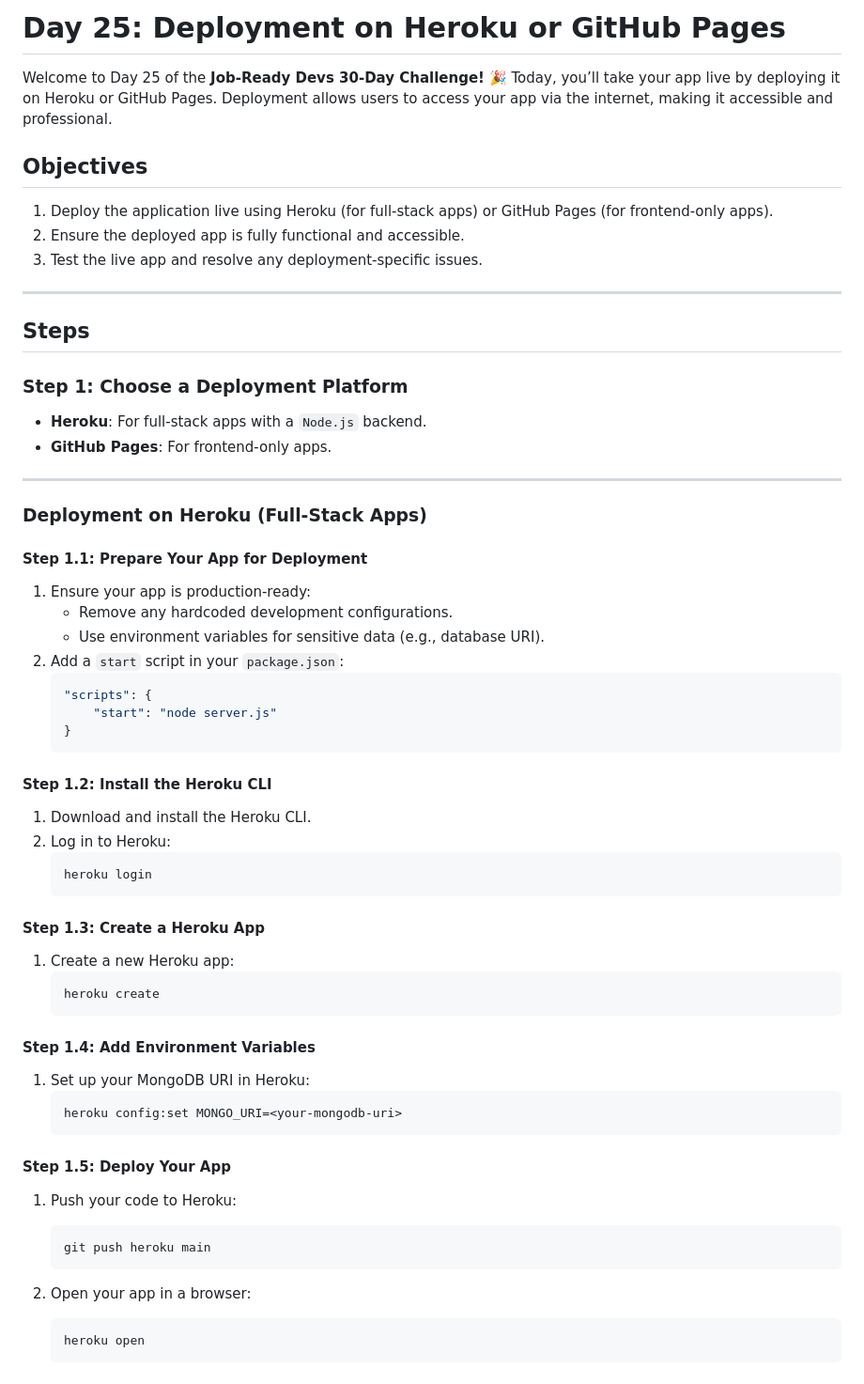
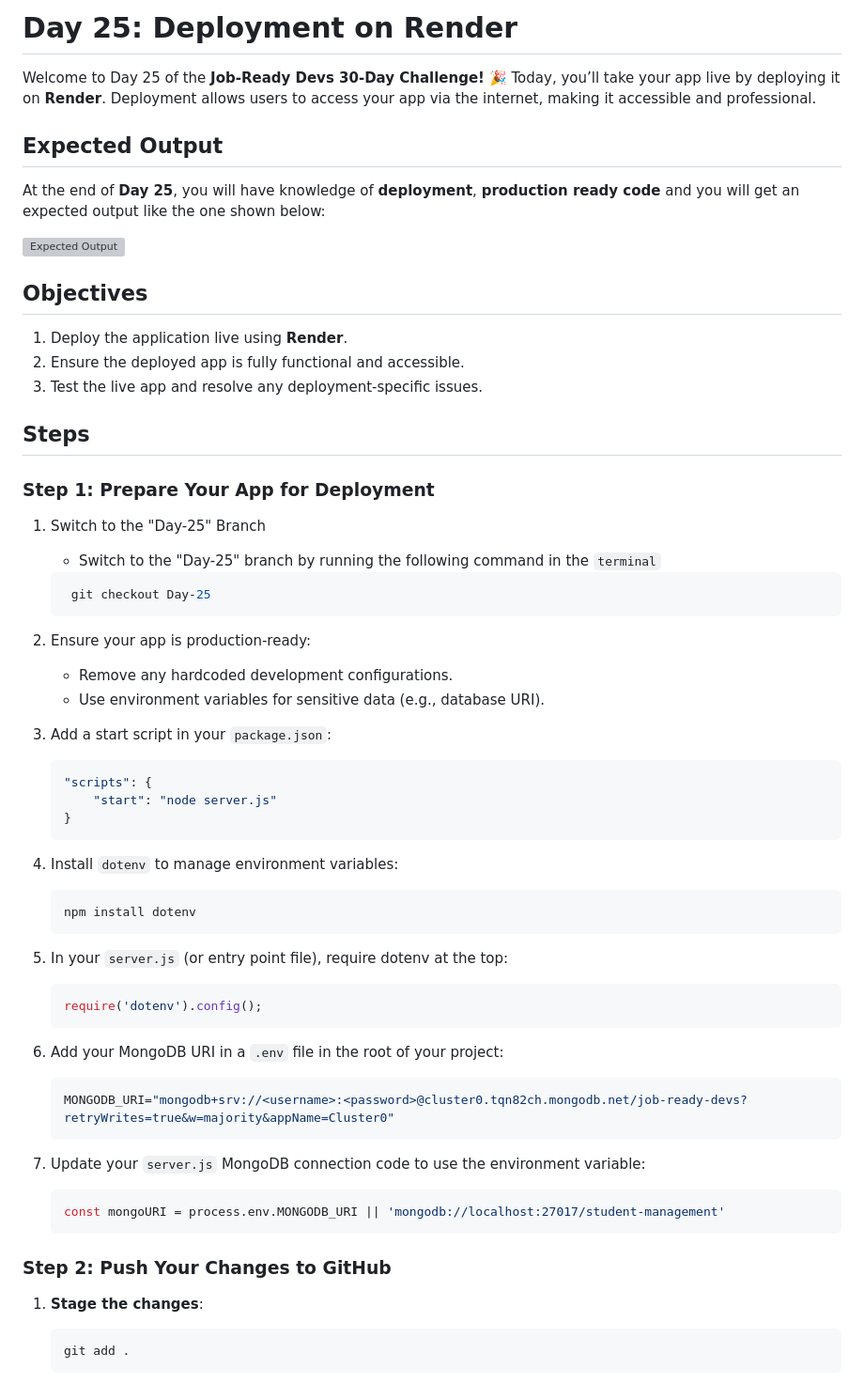
Before and after one commit to Teckas-Technologies/jobreadydevs-30days-challenge, a Markdown page: Readme.md, the part around one of its changes. Shown at 94% size. GitHub-like rendering; grey boxes are pictures that could not be loaded.

````diff
--- a/Readme.md
+++ b/Readme.md
@@ -1,62 +1,59 @@
-# Day 25: Deployment on Heroku or GitHub Pages
+# Day 25: Deployment on Render
 
-Welcome to Day 25 of the **Job-Ready Devs 30-Day Challenge!** 🎉 Today, you’ll take your app live by deploying it on Heroku or GitHub Pages. Deployment allows users to access your app via the internet, making it accessible and professional.
+Welcome to Day 25 of the **Job-Ready Devs 30-Day Challenge!** 🎉 Today, you’ll take your app live by deploying it on **Render**. Deployment allows users to access your app via the internet, making it accessible and professional.
+
+## Expected Output
+At the end of **Day 25**, you will have knowledge of **deployment**, **production ready code** and you will get an expected output like the one shown below:
+
+![Expected Output](https://gfxvsstorage.blob.core.windows.net/gfxvscontainer/Day25.png)
 
 ## Objectives
-1. Deploy the application live using Heroku (for full-stack apps) or GitHub Pages (for frontend-only apps).
+1. Deploy the application live using **Render**.
 2. Ensure the deployed app is fully functional and accessible.
 3. Test the live app and resolve any deployment-specific issues.
 
----
+## Steps
+### Step 1: Prepare Your App for Deployment
+1. Switch to the "Day-25" Branch
+    - Switch to the "Day-25" branch by running the following command in the `terminal`
+    ```bash
+     git checkout Day-25
+    ```
 
-## Steps
+2. Ensure your app is production-ready:
+    - Remove any hardcoded development configurations.
+    - Use environment variables for sensitive data (e.g., database URI).
 
-### Step 1: Choose a Deployment Platform
-- **Heroku**: For full-stack apps with a `Node.js` backend.
-- **GitHub Pages**: For frontend-only apps.
-
----
-
-### Deployment on Heroku (Full-Stack Apps)
-
-#### Step 1.1: Prepare Your App for Deployment
-1. Ensure your app is production-ready:
-   - Remove any hardcoded development configurations.
-   - Use environment variables for sensitive data (e.g., database URI).
-2. Add a `start` script in your `package.json`:
+3. Add a start script in your `package.json`:
     ```json
     "scripts": {
         "start": "node server.js"
     }
     ```
 
-#### Step 1.2: Install the Heroku CLI
-1. Download and install the Heroku CLI.
-2. Log in to Heroku:
+4. Install `dotenv` to manage environment variables:
     ```bash
-    heroku login
+    npm install dotenv
     ```
 
-#### Step 1.3: Create a Heroku App
-1. Create a new Heroku app:
-    ```bash
-    heroku create
+5. In your `server.js` (or entry point file), require dotenv at the top:
+    ```javascript
+    require('dotenv').config();
     ```
 
-#### Step 1.4: Add Environment Variables
-1. Set up your MongoDB URI in Heroku:
+6. Add your MongoDB URI in a `.env` file in the root of your project:
     ```bash
-    heroku config:set MONGO_URI=<your-mongodb-uri>
+    MONGODB_URI="mongodb+srv://<username>:<password>@cluster0.tqn82ch.mongodb.net/job-ready-devs?retryWrites=true&w=majority&appName=Cluster0"
     ```
 
-#### Step 1.5: Deploy Your App
-1. Push your code to Heroku:
-    ```bash
-    git push heroku main
+7. Update your `server.js` MongoDB connection code to use the environment variable:
+    ```javascript
+    const mongoURI = process.env.MONGODB_URI || 'mongodb://localhost:27017/student-management'
     ```
 
-2. Open your app in a browser:
+### Step 2: Push Your Changes to GitHub
+1. **Stage the changes**:
     ```bash
-    heroku open
+    git add .
     ```
 
````
Also changed, not shown: other parts of Readme.md (+51 -30 lines).
